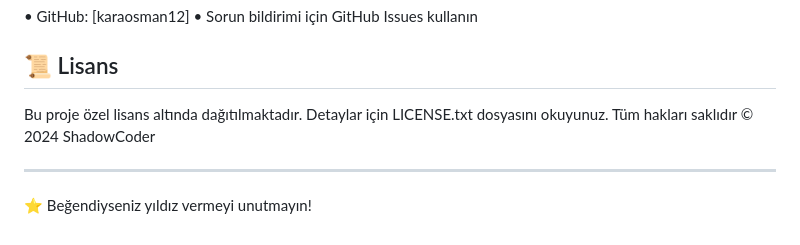
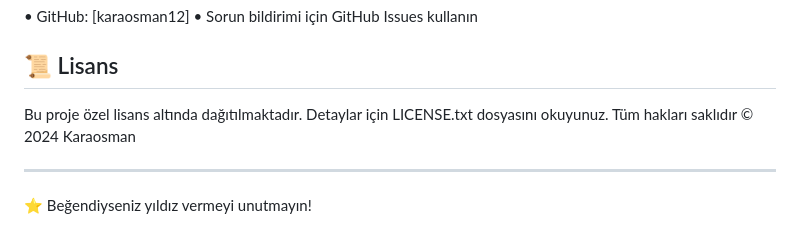
Before and after one commit to karaosman12/PomodoroApp, a Markdown page: README.md, the part around the change. Drawn GitHub-style.

Commit message:
Update README.md
Signed-off-by: Karaosman12 <166516710+karaosman12@users.noreply.github.com>

```diff
--- a/README.md
+++ b/README.md
@@ -120,7 +120,7 @@ Bu proje eğitim amaçlı olarak paylaşılmıştır.
 
 ## 📜 Lisans
 Bu proje özel lisans altında dağıtılmaktadır. Detaylar için LICENSE.txt dosyasını okuyunuz.
-Tüm hakları saklıdır © 2024 ShadowCoder
+Tüm hakları saklıdır © 2024 Karaosman
 
 ---
 ⭐ Beğendiyseniz yıldız vermeyi unutmayın!
```
